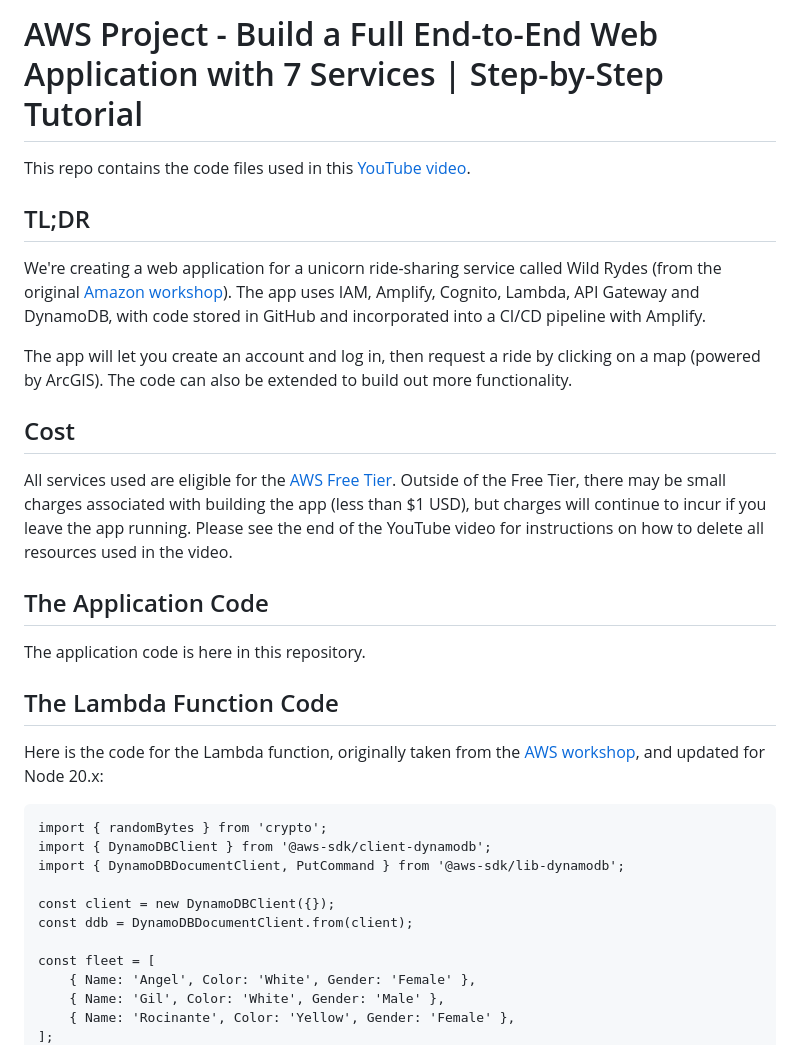
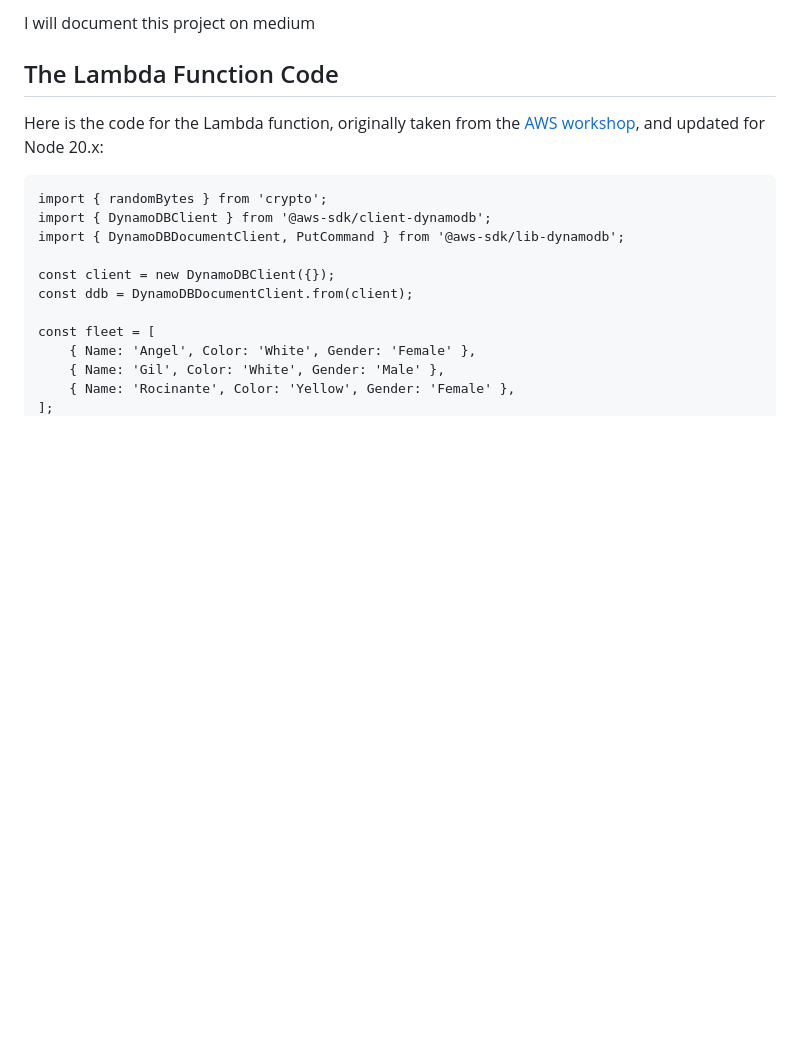
Before and after one commit to kookie001/EasyRide-car-rental-website-, a Markdown page: README.md, the part around the change. Drawn GitHub-style; blank space fills up the shorter version.

```diff
--- a/README.md
+++ b/README.md
@@ -1,17 +1,4 @@
-# AWS Project - Build a Full End-to-End Web Application with 7 Services | Step-by-Step Tutorial
-
-This repo contains the code files used in this [YouTube video](https://youtu.be/K6v6t5z6AsU).
-
-## TL;DR
-We're creating a web application for a unicorn ride-sharing service called Wild Rydes (from the original [Amazon workshop](https://aws.amazon.com/serverless-workshops)).  The app uses IAM, Amplify, Cognito, Lambda, API Gateway and DynamoDB, with code stored in GitHub and incorporated into a CI/CD pipeline with Amplify.
-
-The app will let you create an account and log in, then request a ride by clicking on a map (powered by ArcGIS).  The code can also be extended to build out more functionality.
-
-## Cost
-All services used are eligible for the [AWS Free Tier](https://aws.amazon.com/free/).  Outside of the Free Tier, there may be small charges associated with building the app (less than $1 USD), but charges will continue to incur if you leave the app running.  Please see the end of the YouTube video for instructions on how to delete all resources used in the video.
-
-## The Application Code
-The application code is here in this repository.
+I will document this project on medium
 
 ## The Lambda Function Code
 Here is the code for the Lambda function, originally taken from the [AWS workshop](https://aws.amazon.com/getting-started/hands-on/build-serverless-web-app-lambda-apigateway-s3-dynamodb-cognito/module-3/ ), and updated for Node 20.x:
```
